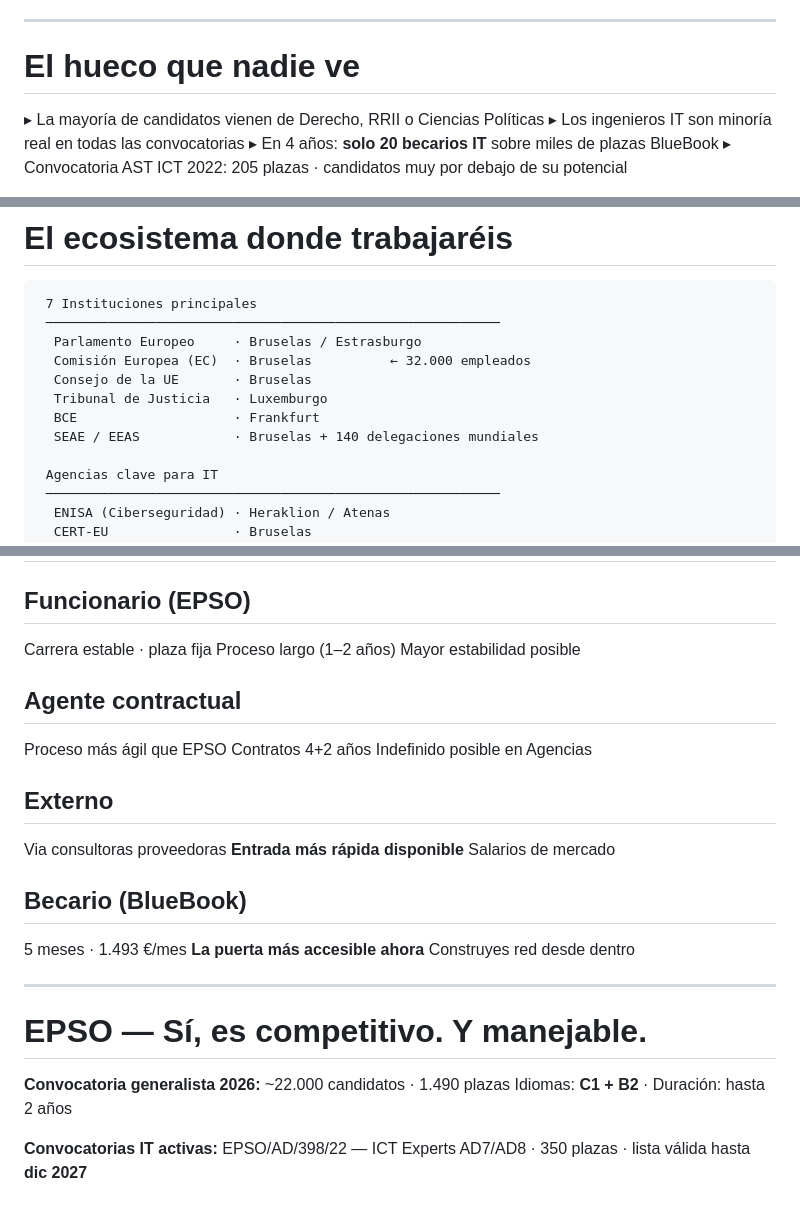
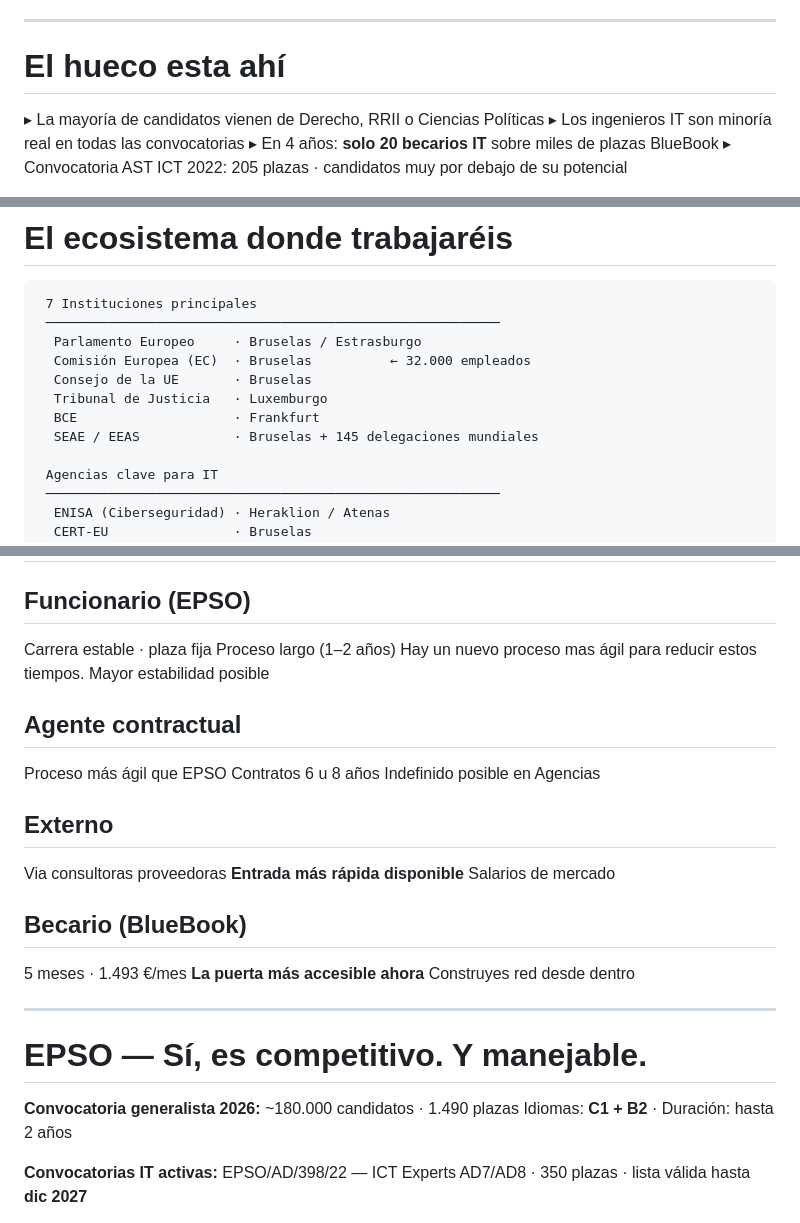
Before and after one commit to mhercol/Trabajar-para-instituciones-2026, a Markdown page: slides/working-in-european-institutions.md, 3 parts joined by grey strips. Drawn GitHub-style.

Commit message:
Update from https://github.com/mhercol/working-in-European-Institutions/commit/7261e3d314f6082273aae1907f775a20863cd4ac

```diff
--- a/slides/working-in-european-institutions.md
+++ b/slides/working-in-european-institutions.md
@@ -194,7 +194,7 @@ Ingeniero de Telecomunicación
 
 ---
 
-# El hueco que nadie ve
+# El hueco esta ahí
 
 <div class="warn-box">
 
@@ -224,7 +224,7 @@ Es que **no estamos compitiendo lo suficiente por ella.**
   Consejo de la UE       · Bruselas
   Tribunal de Justicia   · Luxemburgo
   BCE                    · Frankfurt
-  SEAE / EEAS            · Bruselas + 140 delegaciones mundiales
+  SEAE / EEAS            · Bruselas + 145 delegaciones mundiales
 
  Agencias clave para IT
  ──────────────────────────────────────────────────────────
@@ -316,6 +316,7 @@ La estabilidad permite **construir carrera a largo plazo**.
 
 Carrera estable · plaza fija
 Proceso largo (1–2 años)
+Hay un nuevo proceso mas ágil para reducir estos tiempos.
 Mayor estabilidad posible
 
 </div>
@@ -325,7 +326,7 @@ Mayor estabilidad posible
 ## Agente contractual
 
 Proceso más ágil que EPSO
-Contratos 4+2 años
+Contratos 6 u 8 años
 Indefinido posible en Agencias
 
 </div>
@@ -366,7 +367,7 @@ Construyes red desde dentro
 <div class="warn-box">
 
 **Convocatoria generalista 2026:**
-~22.000 candidatos · 1.490 plazas
+~180.000 candidatos · 1.490 plazas
 Idiomas: **C1 + B2** · Duración: hasta 2 años
 
 </div>
```
